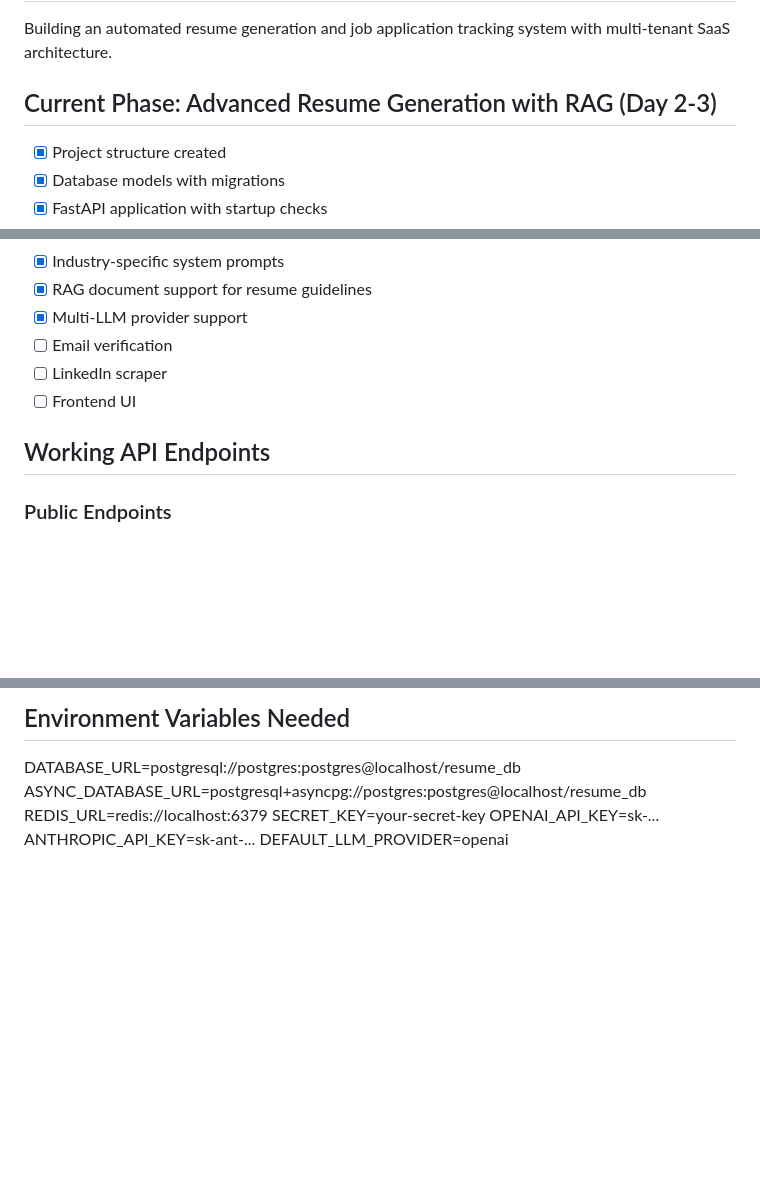
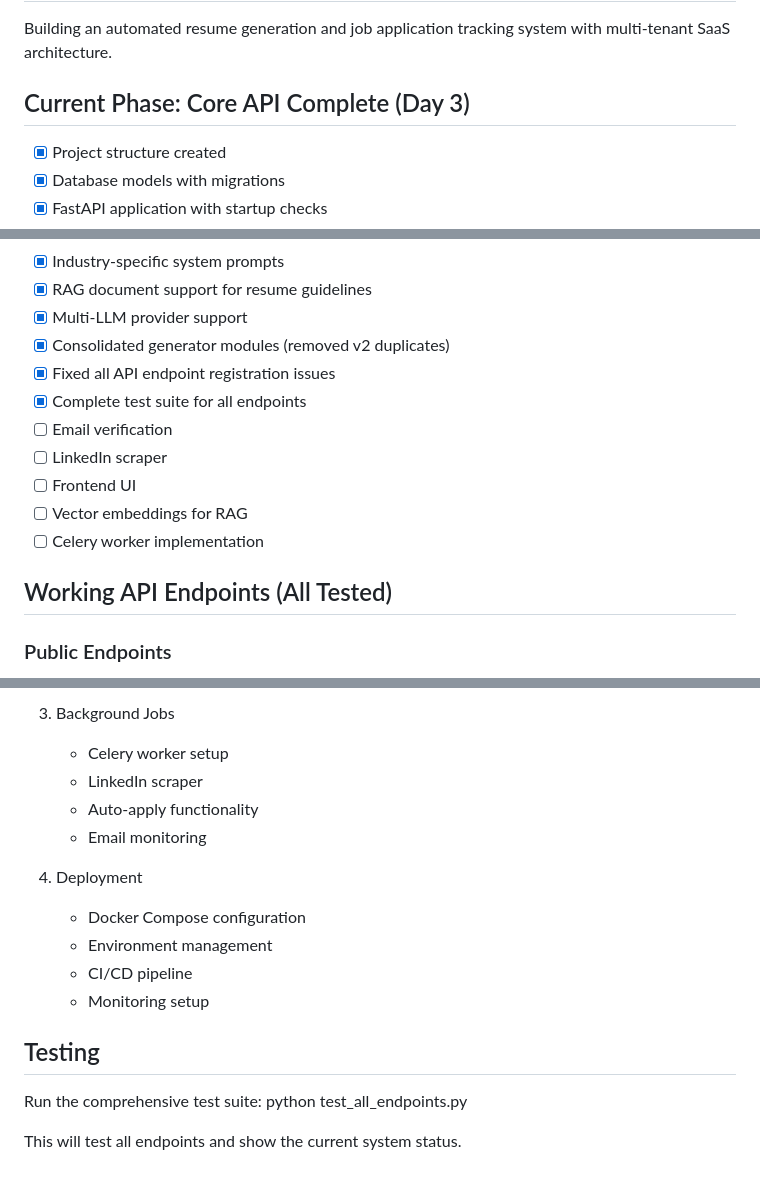
Before and after one commit to yodalived/jobapp, a Markdown page: PROJECT_STATUS.md, 3 parts joined by grey strips. Rendered like a GitHub page; blank space fills up the shorter version.

```diff
--- a/PROJECT_STATUS.md
+++ b/PROJECT_STATUS.md
@@ -3,7 +3,7 @@
 ## Project Overview
 Building an automated resume generation and job application tracking system with multi-tenant SaaS architecture.
 
-## Current Phase: Advanced Resume Generation with RAG (Day 2-3)
+## Current Phase: Core API Complete (Day 3)
 - [x] Project structure created
 - [x] Database models with migrations
 - [x] FastAPI application with startup checks
@@ -17,11 +17,16 @@ Building an automated resume generation and job application tracking system with
 - [x] Industry-specific system prompts
 - [x] RAG document support for resume guidelines
 - [x] Multi-LLM provider support
+- [x] Consolidated generator modules (removed v2 duplicates)
+- [x] Fixed all API endpoint registration issues
+- [x] Complete test suite for all endpoints
 - [ ] Email verification
 - [ ] LinkedIn scraper
 - [ ] Frontend UI
+- [ ] Vector embeddings for RAG
+- [ ] Celery worker implementation
 
-## Working API Endpoints
+## Working API Endpoints (All Tested)
 ### Public Endpoints
 - GET / - API info
 - GET /health - Health check
@@ -101,9 +119,18 @@ Building an automated resume generation and job application tracking system with
 
-## Environment Variables Needed
-DATABASE_URL=postgresql://postgres:postgres@localhost/resume_db
-ASYNC_DATABASE_URL=postgresql+asyncpg://postgres:postgres@localhost/resume_db
-REDIS_URL=redis://localhost:6379
-SECRET_KEY=your-secret-key
-OPENAI_API_KEY=sk-...
-ANTHROPIC_API_KEY=sk-ant-...
-DEFAULT_LLM_PROVIDER=openai
+3. Background Jobs
+   - Celery worker setup
+   - LinkedIn scraper
+   - Auto-apply functionality
+   - Email monitoring
+
+4. Deployment
+   - Docker Compose configuration
+   - Environment management
+   - CI/CD pipeline
+   - Monitoring setup
+
+## Testing
+Run the comprehensive test suite:
+python test_all_endpoints.py
+
+This will test all endpoints and show the current system status.
```
Also changed, not shown: other parts of PROJECT_STATUS.md (+58 -45 lines), claude_context/api_endpoints.md (added, +88 -0 lines), claude_context/session_4_summary.md (added, +68 -0 lines).
